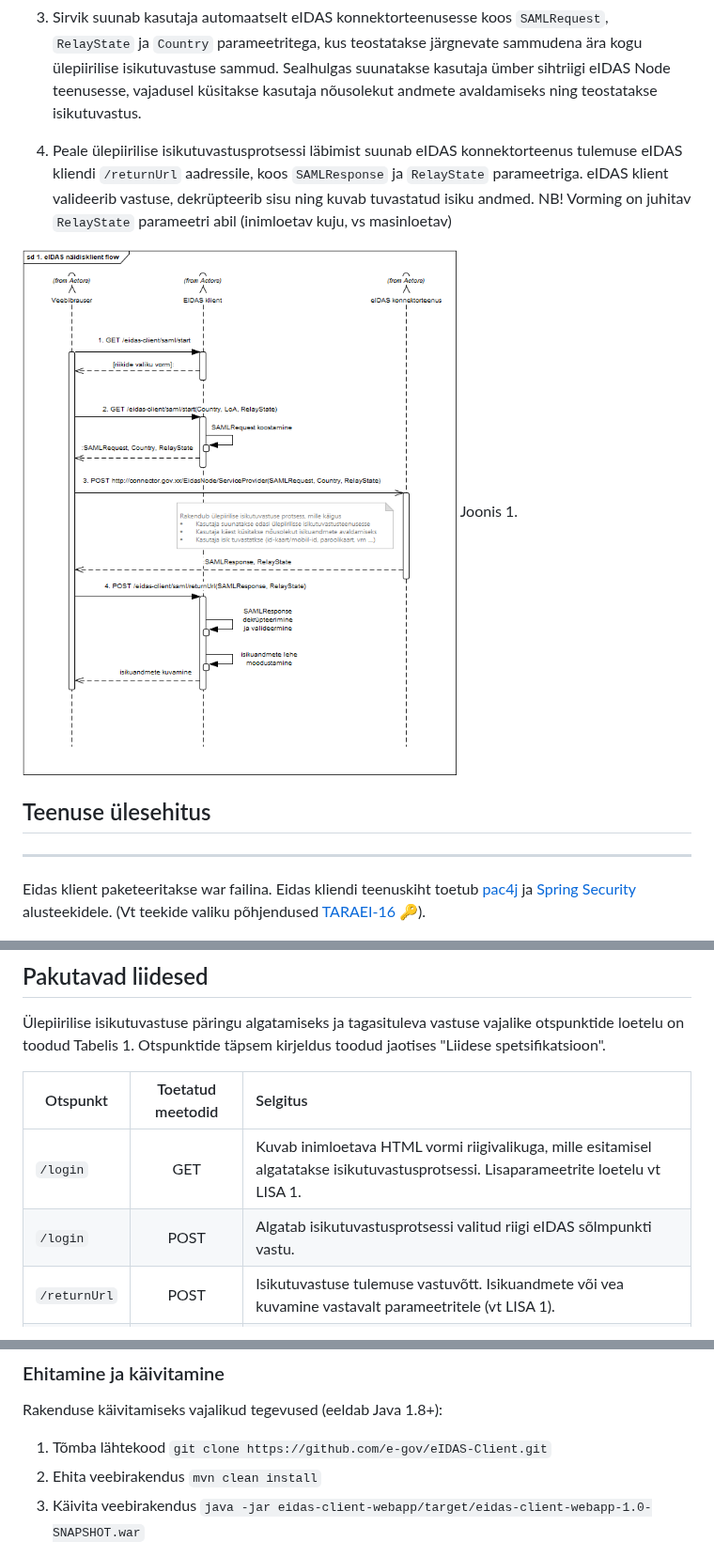
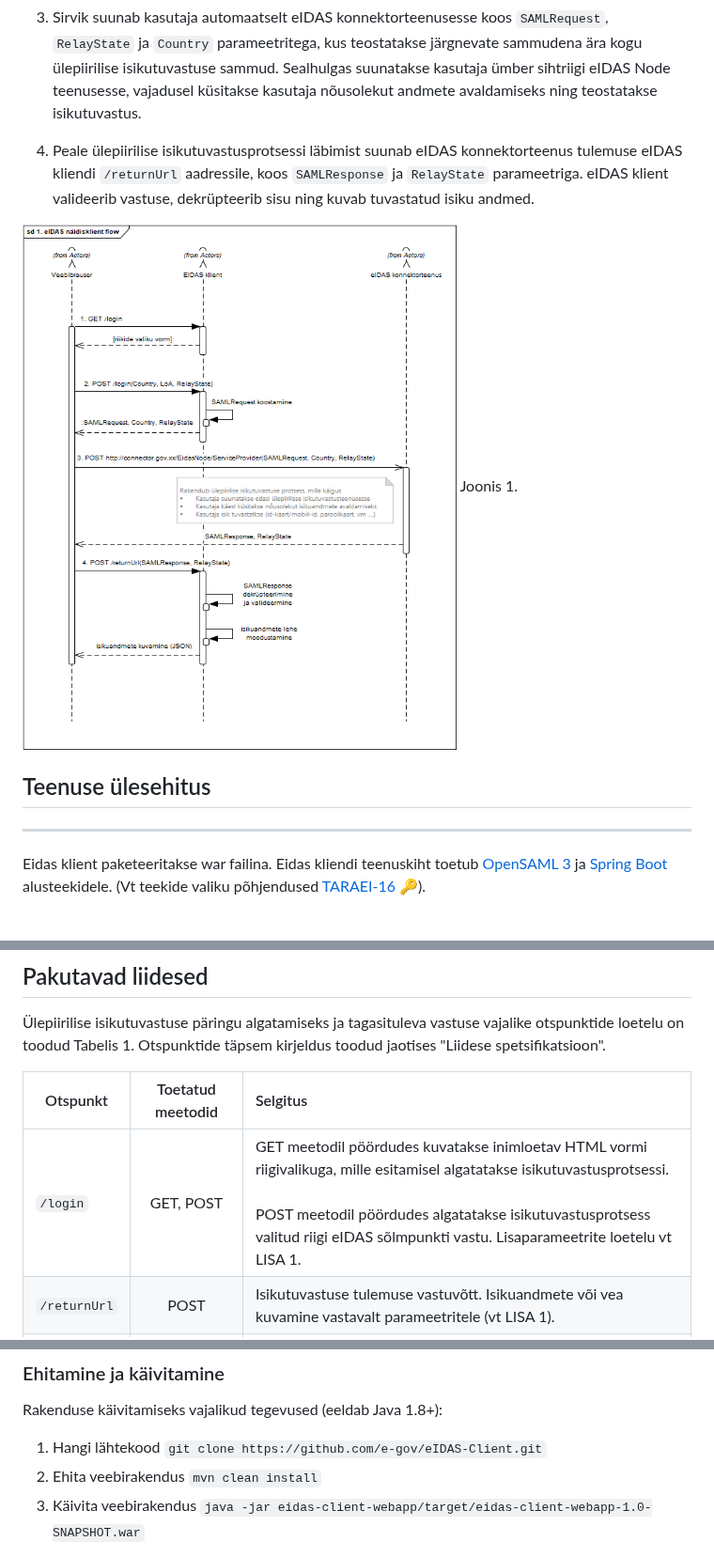
Before and after one commit to e-gov/eIDAS-Client, a Markdown page: README.md, 3 parts joined by grey strips. Shown at 94% size. GitHub-like rendering; pictures changed too: doc/img/EidasClient-Isikutuvastus.png.

Commit message:
TARAEI-29 - update

```diff
--- a/README.md
+++ b/README.md
@@ -76,7 +76,7 @@ Lihtsustatult toimib isikutuvastusprotsess eIDAS kliendi ja eIDAS konnektorteenu
 
 3. Sirvik suunab kasutaja automaatselt eIDAS konnektorteenusesse koos `SAMLRequest`, `RelayState` ja `Country` parameetritega, kus teostatakse järgnevate sammudena ära kogu ülepiirilise isikutuvastuse sammud. Sealhulgas suunatakse kasutaja ümber sihtriigi eIDAS Node teenusesse, vajadusel küsitakse kasutaja nõusolekut andmete avaldamiseks ning teostatakse isikutuvastus.
 
-4. Peale ülepiirilise isikutuvastusprotsessi läbimist suunab eIDAS konnektorteenus tulemuse eIDAS kliendi `/returnUrl` aadressile, koos `SAMLResponse` ja `RelayState` parameetriga. eIDAS klient valideerib vastuse, dekrüpteerib sisu ning kuvab tuvastatud isiku andmed. NB! Vorming on juhitav `RelayState` parameetri abil (inimloetav kuju, vs masinloetav)
+4. Peale ülepiirilise isikutuvastusprotsessi läbimist suunab eIDAS konnektorteenus tulemuse eIDAS kliendi `/returnUrl` aadressile, koos `SAMLResponse` ja `RelayState` parameetriga. eIDAS klient valideerib vastuse, dekrüpteerib sisu ning kuvab tuvastatud isiku andmed.
 
 <img src='doc/img/EidasClient-Isikutuvastus.png'>
 Joonis 1.
@@ -85,7 +85,7 @@ Joonis 1.
 -----------
 
 Eidas klient paketeeritakse war failina.
-Eidas kliendi teenuskiht toetub [pac4j](https://github.com/pac4j/pac4j) ja [Spring Security](https://projects.spring.io/spring-security/) alusteekidele. (Vt teekide valiku põhjendused [TARAEI-16](https://jira.ria.ee/browse/TARAEI-16)  &#128273;).
+Eidas kliendi teenuskiht toetub [OpenSAML 3](https://wiki.shibboleth.net/confluence/display/OS30/Home) ja [Spring Boot](https://projects.spring.io/spring-boot/) alusteekidele. (Vt teekide valiku põhjendused [TARAEI-16](https://jira.ria.ee/browse/TARAEI-16)  &#128273;).
 
 <img src='doc/img/EidasClient.png'></img>
 
@@ -97,8 +97,7 @@ Joonis 2.
 
 | Otspunkt        | Toetatud meetodid | Selgitus  |
 | ------------- | :------: | :-------------|
-| `/login`  | GET |	  Kuvab inimloetava HTML vormi riigivalikuga, mille esitamisel algatatakse isikutuvastusprotsessi. Lisaparameetrite loetelu vt LISA 1. |
-| `/login`  | POST |	Algatab isikutuvastusprotsessi valitud riigi eIDAS sõlmpunkti vastu. |
+| `/login`  | GET, POST |	  GET meetodil pöördudes kuvatakse inimloetav HTML vormi riigivalikuga, mille esitamisel algatatakse isikutuvastusprotsessi. <br><br>POST meetodil pöördudes algatatakse isikutuvastusprotsess valitud riigi eIDAS sõlmpunkti vastu. Lisaparameetrite loetelu vt LISA 1. |
 | `/returnUrl`  | POST |	Isikutuvastuse tulemuse vastuvõtt. Isikuandmete või vea kuvamine vastavalt parameetritele (vt LISA 1). |
 | `/metadata`  | GET |	SAML 2.0 standardijärgne metadata otspunkt. Vajalik eIDAS konnektorteenuse ja kliendi vahelise usalduse loomiseks. |
 Tabel 1.
@@ -121,7 +120,7 @@ Tabel 2.
 
 Rakenduse käivitamiseks vajalikud tegevused (eeldab Java 1.8+):
 
-1. Tõmba lähtekood
+1. Hangi lähtekood
 `git clone https://github.com/e-gov/eIDAS-Client.git`
 2. Ehita veebirakendus
 `mvn clean install`
```
